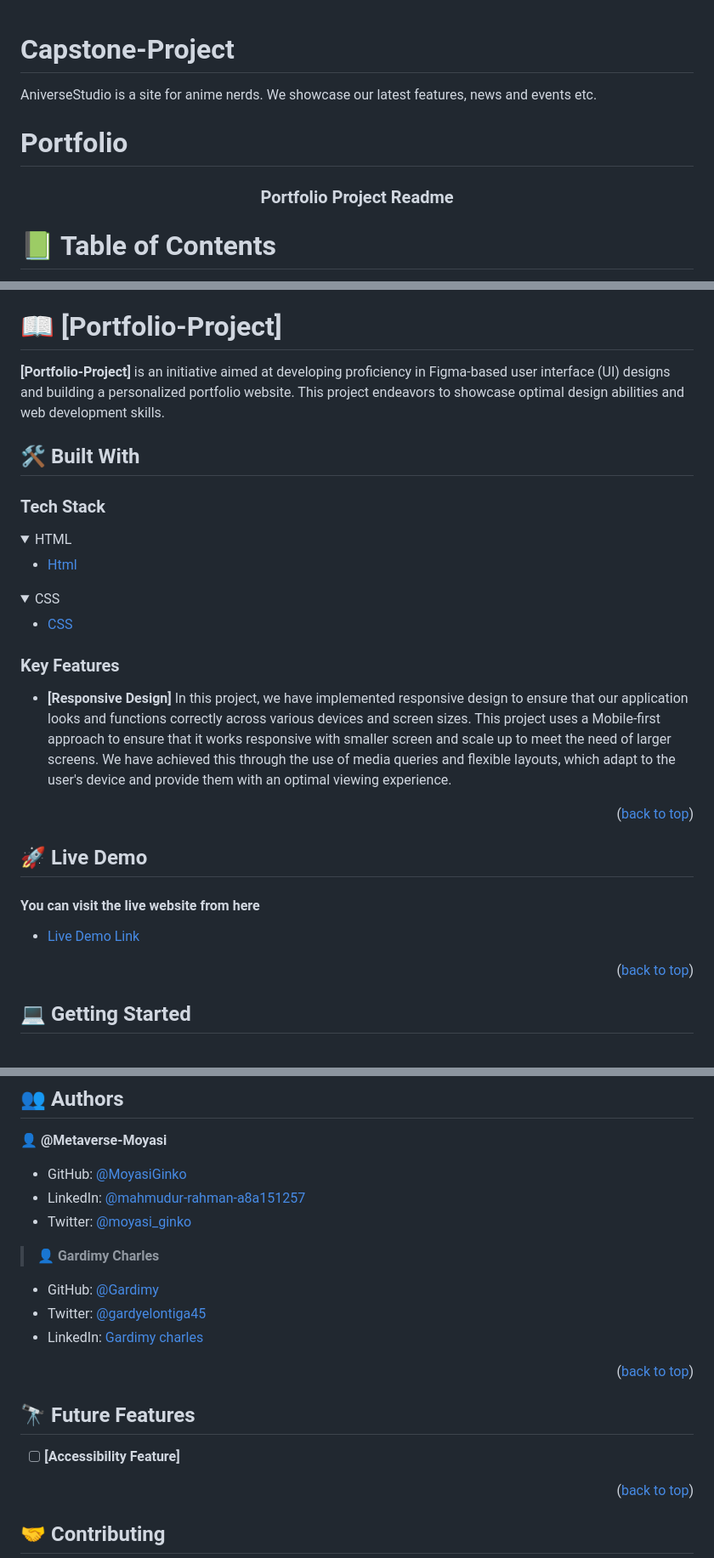
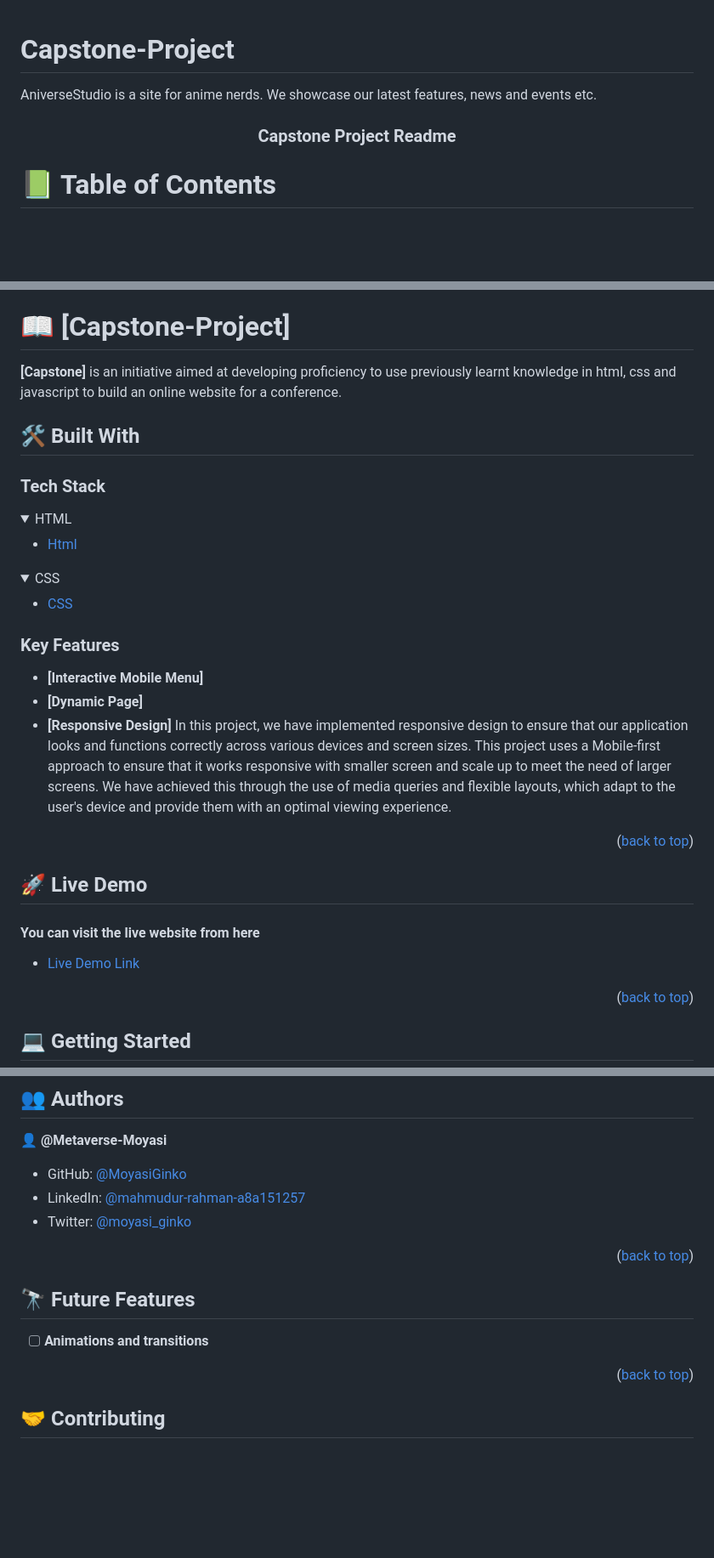
Before and after one commit to MoyasiGinko/JSCapstone-Project, a Markdown page: README.md, 3 parts joined by grey strips. Shown at 85% size. Drawn GitHub-style; folded sections open; blank space fills up the shorter version.

```diff
--- a/README.md
+++ b/README.md
@@ -1,6 +1,6 @@
 # Capstone-Project
+
 AniverseStudio is a site for anime nerds. We showcase our latest features, news and events etc.
-# Portfolio
 <a name="readme-top"></a>
 
 <!--
@@ -29,7 +29,7 @@ After you're finished please remove all the comments and instructions!
 -->
 <div align="center">
   <!-- You are encouraged to replace this logo with your own! Otherwise you can also remove it. -->
-  <h3><b>Portfolio Project Readme</b></h3>
+  <h3><b>Capstone Project Readme</b></h3>
 
 </div>
 
@@ -54,11 +54,11 @@ After you're finished please remove all the comments and instructions!
 - [🙏 Acknowledgements](#acknowledgements)
 - [📝 License](#license)
 
-# 📖 [Portfolio-Project] <a name="about-project"></a>
+
+# 📖 [Capstone-Project] <a name="about-project"></a>
 
 
-**[Portfolio-Project]** is an initiative aimed at developing proficiency in Figma-based user interface (UI) designs and building a personalized portfolio website. This project endeavors to showcase optimal design abilities and web development skills.
-
+**[Capstone]** is an initiative aimed at developing proficiency to use previously learnt knowledge in html, css and javascript to build an online website for a conference.
 ## 🛠 Built With <a name="built-with"></a>
 
 ### Tech Stack <a name="tech-stack"></a>
@@ -79,6 +79,8 @@ After you're finished please remove all the comments and instructions!
 
 ### Key Features <a name="key-features"></a>
 
+- **[Interactive Mobile Menu]**
+- **[Dynamic Page]**
 - **[Responsive Design]**
 In this project, we have implemented responsive design to ensure that our application looks and functions correctly across various devices and screen sizes. This project uses a Mobile-first approach to ensure that it works responsive with smaller screen and scale up to meet the need of larger screens.
 We have achieved this through the use of media queries and flexible layouts, which adapt to the user's device and provide them with an optimal viewing experience.
@@ -145,17 +147,12 @@ Double-Click on the "index.html" file to open the web page.
 - LinkedIn: [@mahmudur-rahman-a8a151257](https://www.linkedin.com/in/mahmudur-rahman-a8a151257/)
 - Twitter: [@moyasi_ginko](https://twitter.com/moyasi_ginko)
 
-> 👤 **Gardimy Charles**
-- GitHub: [@Gardimy](https://github.com/Gardimy)
-- Twitter: [@gardyelontiga45](https://twitter.com/gardyelontiga45)
-- LinkedIn: [Gardimy charles](https://www.linkedin.com/in/gardimy-charles)
-
 <p align="right">(<a href="#readme-top">back to top</a>)</p>
 
 <!-- FUTURE FEATURES -->
 ## 🔭 Future Features <a name="future-features"></a>
 
-- [ ] **[Accessibility Feature]**
+- [ ] **Animations and transitions**
 
 <p align="right">(<a href="#readme-top">back to top</a>)</p>
 
```
Also changed, not shown: other parts of README.md (+5 -2 lines).
